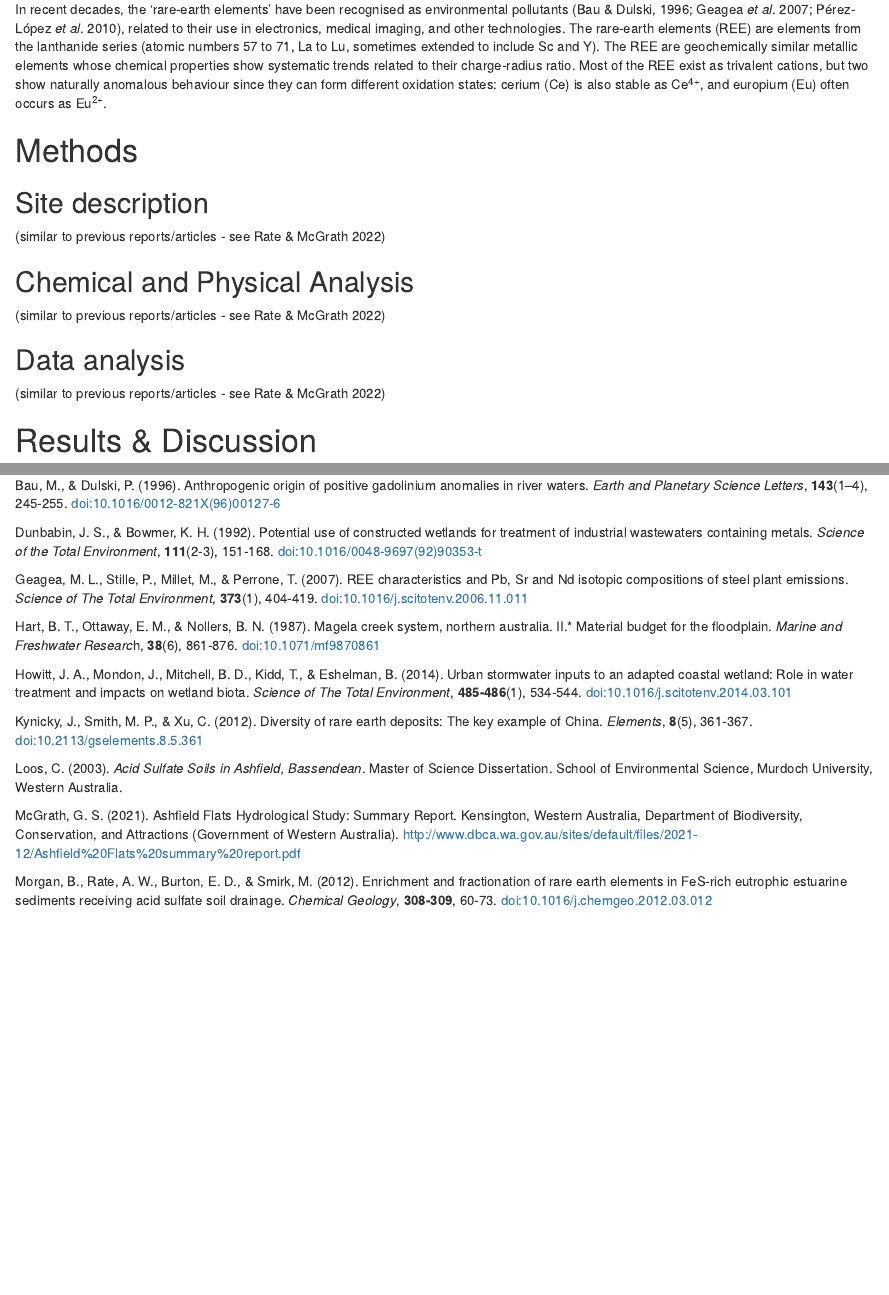
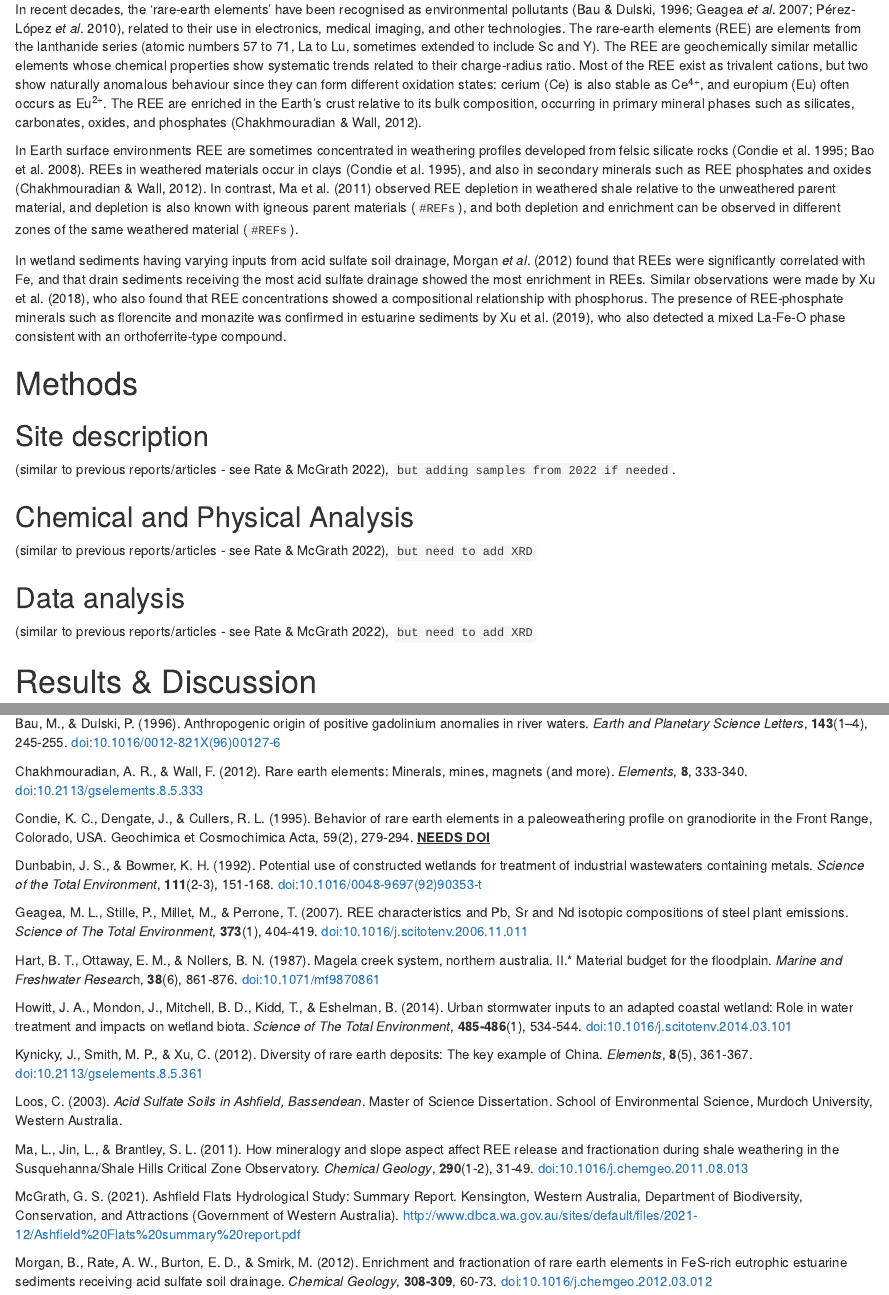
Before and after one commit to Ratey-AtUWA/Ashfield-REE, an R Markdown document (REE-paper-notes.Rmd): the page in a window 1100 px wide, from 200 px down, and a second part further down, joined at a grey line. Rendered offline with R 4.5, knitr and Pandoc, with nearby package versions.

Commit message:
added text to intro

```diff
--- a/REE-paper-notes.Rmd
+++ b/REE-paper-notes.Rmd
@@ -31,21 +31,45 @@ Y). The REE are geochemically similar metallic elements whose chemical
 properties show systematic trends related to their charge-radius ratio. Most of
 the REE exist as trivalent cations, but two show naturally anomalous behaviour
 since they can form different oxidation states: cerium (Ce) is also stable as
-Ce^4+^, and europium (Eu) often occurs as Eu^2+^.
+Ce^4+^, and europium (Eu) often occurs as Eu^2+^. The REE are enriched in the
+Earth's crust relative to its bulk composition, occurring in primary mineral
+phases such as silicates, carbonates, oxides, and phosphates (Chakhmouradian &
+Wall, 2012).
+
+In Earth surface environments REE are sometimes concentrated in weathering
+profiles developed from felsic silicate rocks (Condie et al. 1995; Bao et al.
+2008). REEs in weathered materials occur in clays (Condie et al. 1995), and also
+in secondary minerals such as REE phosphates and oxides (Chakhmouradian & Wall,
+2012). In contrast, Ma et al. (2011) observed REE depletion in weathered shale
+relative to the unweathered parent material, and depletion is also known with
+igneous parent materials (`#REFs`), and both depletion and enrichment can be
+observed in different zones of the same weathered material (`#REFs`).
+
+In wetland sediments having varying inputs from acid sulfate soil drainage,
+Morgan *et al*. (2012) found that REEs were significantly correlated with Fe,
+and that drain sediments receiving the most acid sulfate drainage showed the
+most enrichment in REEs. Similar observations were made by Xu et al. (2018), who
+also found that REE concentrations showed a compositional relationship with
+phosphorus. The presence of REE-phosphate minerals such as florencite and
+monazite was confirmed in estuarine sediments by Xu et al. (2019), who also
+detected a mixed La-Fe-O phase consistent with an orthoferrite-type compound.
 
 # Methods
 
 ## Site description
 
-(similar to previous reports/articles - see Rate & McGrath 2022)
+(similar to previous reports/articles - see Rate & McGrath 2022),
+`but adding samples from 2022 if needed`.
 
 ## Chemical and Physical Analysis
 
-(similar to previous reports/articles - see Rate & McGrath 2022)
+(similar to previous reports/articles - see Rate & McGrath 2022),
+`but need to add XRD`
 
 ## Data analysis
 
-(similar to previous reports/articles - see Rate & McGrath 2022)
+(similar to previous reports/articles - see Rate & McGrath 2022),
+`but need to add XRD`
 
 # Results & Discussion
 
@@ -78,6 +102,15 @@ anomalies in river waters. *Earth and Planetary Science Letters*, **143**(1--4),
 245-255.
 [doi:10.1016/0012-821X(96)00127-6](https://doi.org/10.1016/0012-821X(96)00127-6){.uri}
 
+Chakhmouradian, A. R., & Wall, F. (2012). Rare earth elements: Minerals, mines,
+magnets (and more). *Elements*, **8**, 333-340.
+[doi:10.2113/gselements.8.5.333](https://doi.org/10.2113/gselements.8.5.333)
+
+Condie, K. C., Dengate, J., & Cullers, R. L. (1995). Behavior of rare earth
+elements in a paleoweathering profile on granodiorite in the Front Range,
+Colorado, USA. Geochimica et Cosmochimica Acta, 59(2), 279-294. [**NEEDS
+DOI**]{.underline}
+
 Dunbabin, J. S., & Bowmer, K. H. (1992). Potential use of constructed wetlands
 for treatment of industrial wastewaters containing metals. *Science of* *the
 Total Environment*, **111**(2-3), 151-168.
@@ -106,6 +139,12 @@ The key example of China. *Elements*, **8**(5), 361-367.
 Loos, C. (2003). *Acid Sulfate Soils in Ashfield, Bassendean*. Master of Science
 Dissertation. School of Environmental Science, Murdoch University, Western
 Australia.
+
+Ma, L., Jin, L., & Brantley, S. L. (2011). How mineralogy and slope aspect
+affect REE release and fractionation during shale weathering in the
+Susquehanna/Shale Hills Critical Zone Observatory. *Chemical Geology*,
+**290**(1-2), 31-49.
+[doi:10.1016/j.chemgeo.2011.08.013](https://doi.org/10.1016/j.chemgeo.2011.08.013)
 
 McGrath, G. S. (2021). Ashfield Flats Hydrological Study: Summary Report.
 Kensington, Western Australia, Department of Biodiversity, Conservation, and
```
